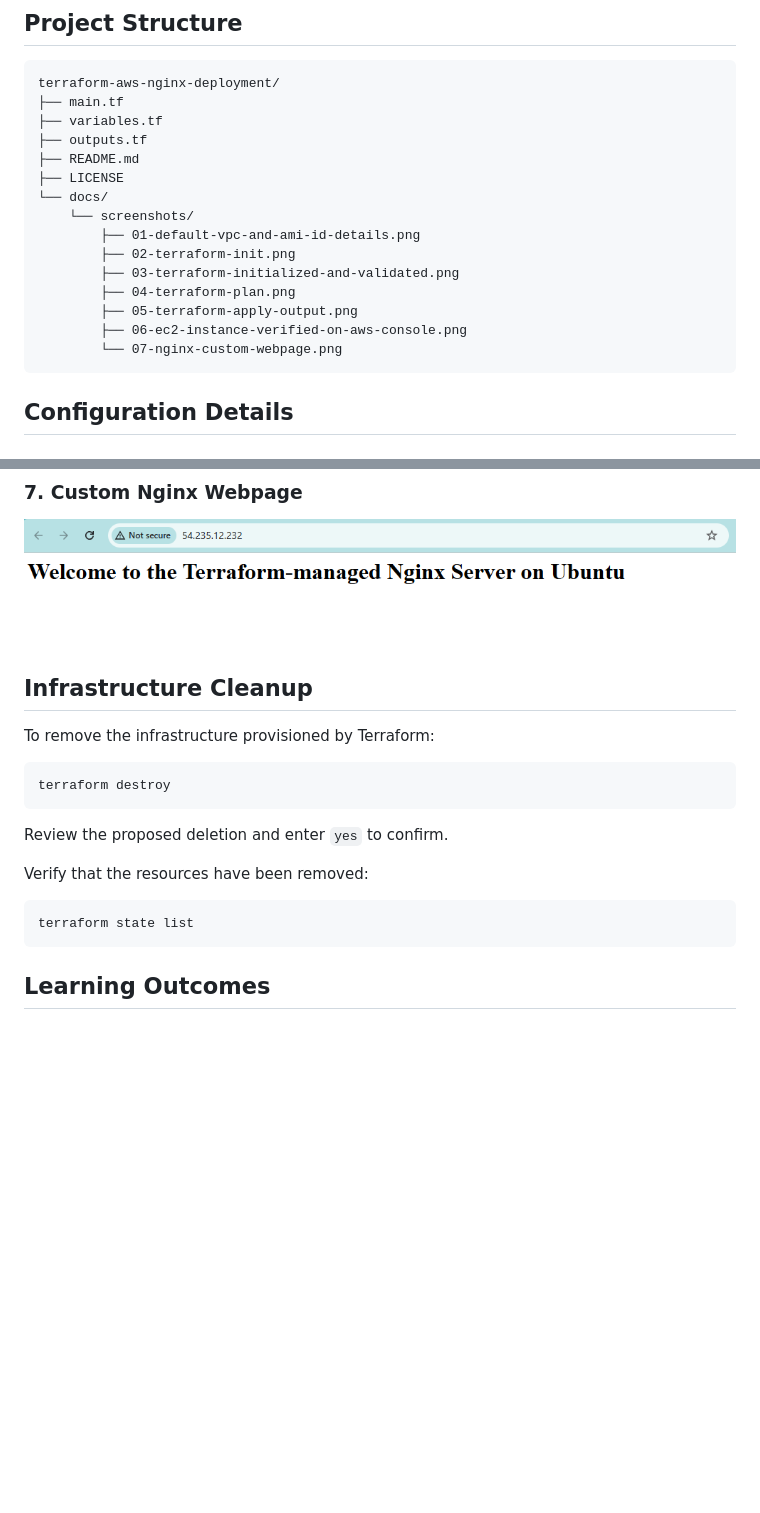
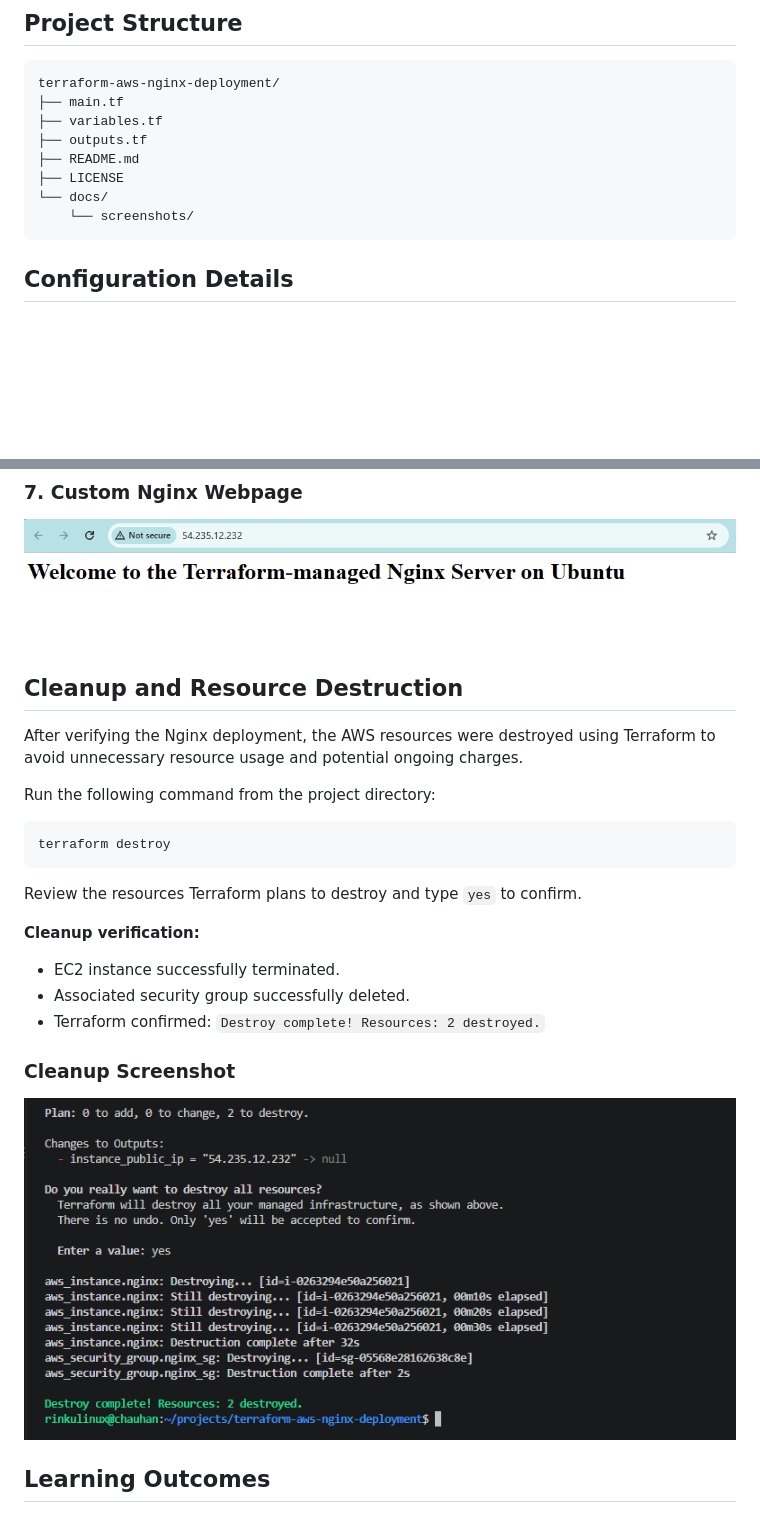
Before and after one commit to rinku-chauhan/terraform-aws-nginx-deployment, a Markdown page: README.md, 2 parts joined by grey strips. Drawn GitHub-style; pictures changed too: docs/screenshots/08-terraform-destroy-demonstration.png (added); blank space fills up the shorter version.

Commit message:
Document Terraform resource cleanup

````diff
--- a/README.md
+++ b/README.md
@@ -46,13 +46,6 @@ terraform-aws-nginx-deployment/
 ├── LICENSE
 └── docs/
     └── screenshots/
-        ├── 01-default-vpc-and-ami-id-details.png
-        ├── 02-terraform-init.png
-        ├── 03-terraform-initialized-and-validated.png
-        ├── 04-terraform-plan.png
-        ├── 05-terraform-apply-output.png
-        ├── 06-ec2-instance-verified-on-aws-console.png
-        └── 07-nginx-custom-webpage.png
 ```
 
 ## Configuration Details
@@ -178,21 +171,28 @@ The following screenshots document the implementation and deployment process.
 
 ![Nginx Custom Webpage](docs/screenshots/07-nginx-custom-webpage.png)
 
-## Infrastructure Cleanup
 
-To remove the infrastructure provisioned by Terraform:
+## Cleanup and Resource Destruction
+
+After verifying the Nginx deployment, the AWS resources were destroyed using Terraform to avoid unnecessary resource usage and potential ongoing charges.
+
+Run the following command from the project directory:
 
 ```bash
 terraform destroy
 ```
 
-Review the proposed deletion and enter `yes` to confirm.
+Review the resources Terraform plans to destroy and type `yes` to confirm.
 
-Verify that the resources have been removed:
+**Cleanup verification:**
 
-```bash
-terraform state list
-```
+- EC2 instance successfully terminated.
+- Associated security group successfully deleted.
+- Terraform confirmed: `Destroy complete! Resources: 2 destroyed.`
+
+### Cleanup Screenshot
+
+![Terraform Destroy Demonstration](docs/screenshots/08-terraform-destroy-demonstration.png)
 
 ## Learning Outcomes
 
````
